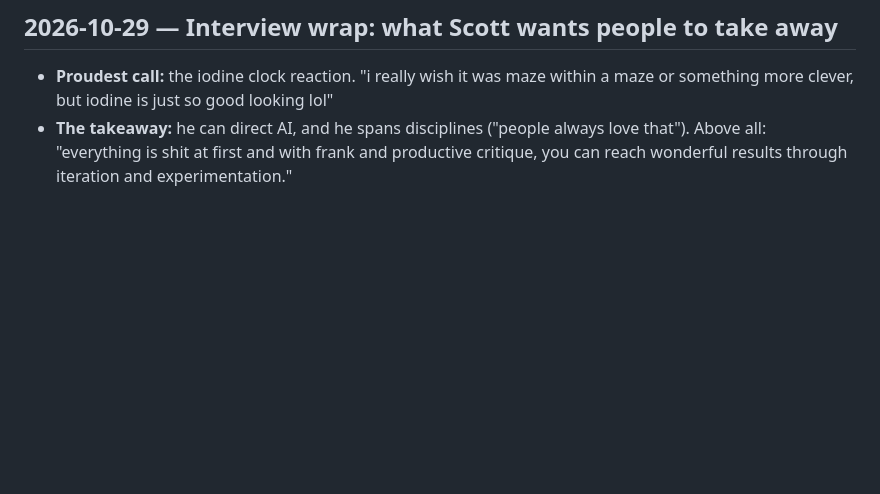
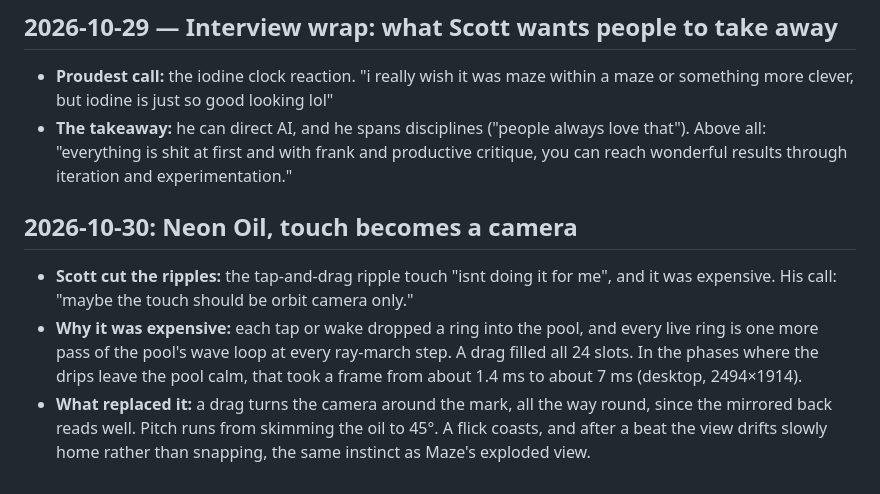
Before and after one commit to sc0ttr0berts0n/personal-site-2026, a Markdown page: labs/notes/behind-the-scenes.md, the part around the change. Rendered like a GitHub page; blank space fills up the shorter version.

Commit message:
Sync: behind-the-scenes copy for the Neon Oil entry
Co-Authored-By: Claude Opus 5.5 <noreply@anthropic.com>

```diff
--- a/labs/notes/behind-the-scenes.md
+++ b/labs/notes/behind-the-scenes.md
@@ -326,3 +326,9 @@ Scott walked the saved versions in `notes/versions/goop/`.
 
 - **Proudest call:** the iodine clock reaction. "i really wish it was maze within a maze or something more clever, but iodine is just so good looking lol"
 - **The takeaway:** he can direct AI, and he spans disciplines ("people always love that"). Above all: "everything is shit at first and with frank and productive critique, you can reach wonderful results through iteration and experimentation."
+
+## 2026-10-30: Neon Oil, touch becomes a camera
+
+- **Scott cut the ripples:** the tap-and-drag ripple touch "isnt doing it for me", and it was expensive. His call: "maybe the touch should be orbit camera only."
+- **Why it was expensive:** each tap or wake dropped a ring into the pool, and every live ring is one more pass of the pool's wave loop at every ray-march step. A drag filled all 24 slots. In the phases where the drips leave the pool calm, that took a frame from about 1.4 ms to about 7 ms (desktop, 2494×1914).
+- **What replaced it:** a drag turns the camera around the mark, all the way round, since the mirrored back reads well. Pitch runs from skimming the oil to 45°. A flick coasts, and after a beat the view drifts slowly home rather than snapping, the same instinct as Maze's exploded view.
```
